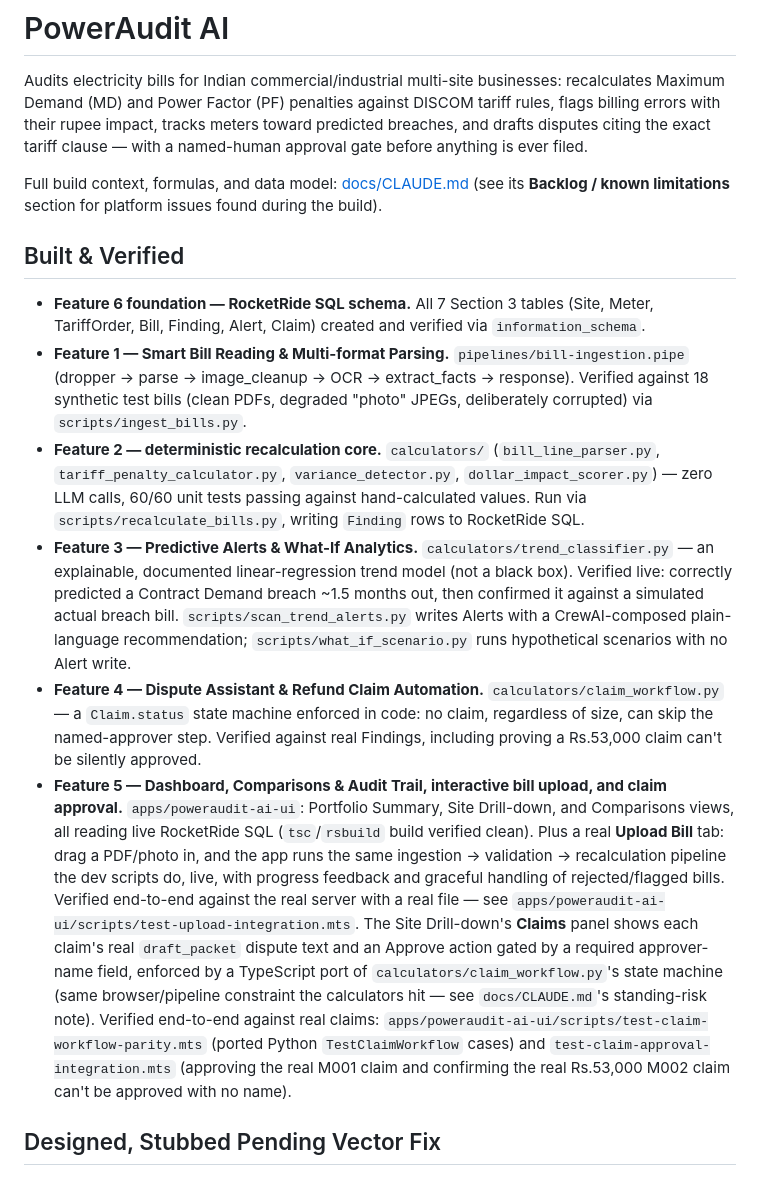
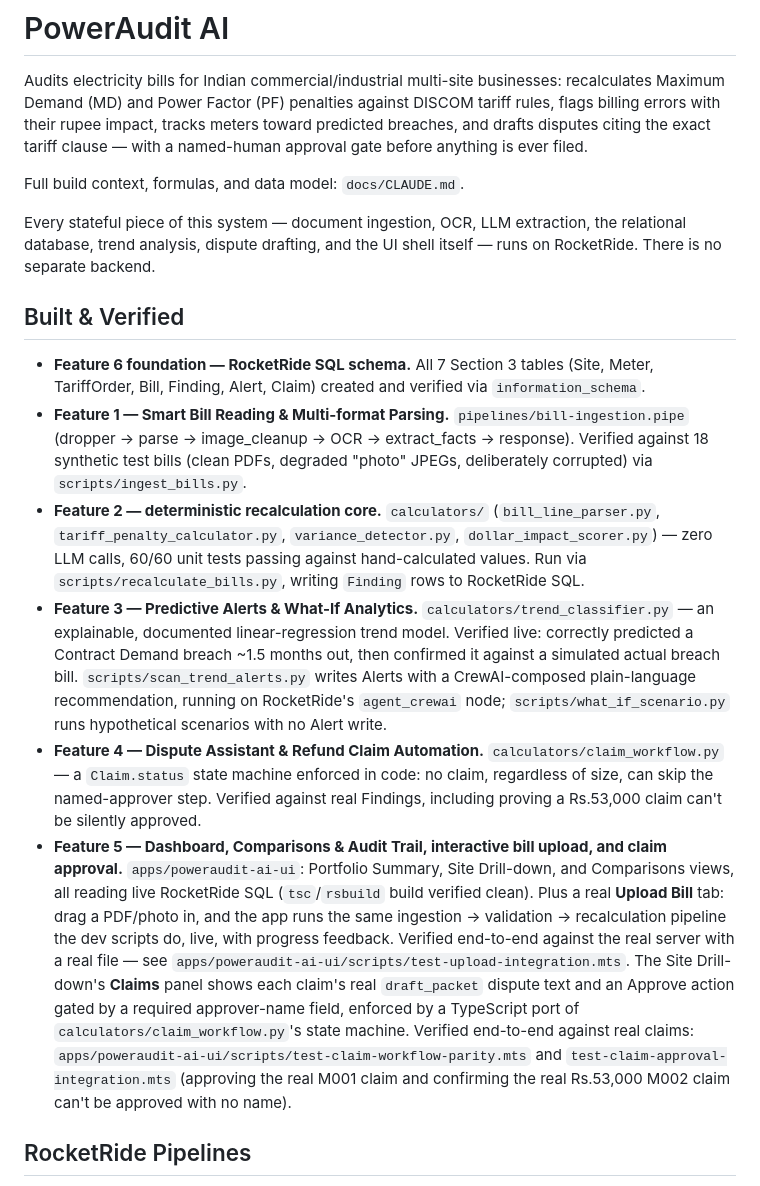
Before and after one commit to hmcommits/PowerAudit-AI, a Markdown page: README.md, the part around one of its changes. Drawn GitHub-style.

```diff
--- a/README.md
+++ b/README.md
@@ -2,16 +2,18 @@
 
 Audits electricity bills for Indian commercial/industrial multi-site businesses: recalculates Maximum Demand (MD) and Power Factor (PF) penalties against DISCOM tariff rules, flags billing errors with their rupee impact, tracks meters toward predicted breaches, and drafts disputes citing the exact tariff clause — with a named-human approval gate before anything is ever filed.
 
-Full build context, formulas, and data model: [docs/CLAUDE.md](docs/CLAUDE.md) (see its **Backlog / known limitations** section for platform issues found during the build).
+Full build context, formulas, and data model: `docs/CLAUDE.md`.
+
+Every stateful piece of this system — document ingestion, OCR, LLM extraction, the relational database, trend analysis, dispute drafting, and the UI shell itself — runs on RocketRide. There is no separate backend.
 
 ## Built & Verified
 
 - **Feature 6 foundation — RocketRide SQL schema.** All 7 Section 3 tables (Site, Meter, TariffOrder, Bill, Finding, Alert, Claim) created and verified via `information_schema`.
 - **Feature 1 — Smart Bill Reading & Multi-format Parsing.** `pipelines/bill-ingestion.pipe` (dropper → parse → image_cleanup → OCR → extract_facts → response). Verified against 18 synthetic test bills (clean PDFs, degraded "photo" JPEGs, deliberately corrupted) via `scripts/ingest_bills.py`.
 - **Feature 2 — deterministic recalculation core.** `calculators/` (`bill_line_parser.py`, `tariff_penalty_calculator.py`, `variance_detector.py`, `dollar_impact_scorer.py`) — zero LLM calls, 60/60 unit tests passing against hand-calculated values. Run via `scripts/recalculate_bills.py`, writing `Finding` rows to RocketRide SQL.
-- **Feature 3 — Predictive Alerts & What-If Analytics.** `calculators/trend_classifier.py` — an explainable, documented linear-regression trend model (not a black box). Verified live: correctly predicted a Contract Demand breach ~1.5 months out, then confirmed it against a simulated actual breach bill. `scripts/scan_trend_alerts.py` writes Alerts with a CrewAI-composed plain-language recommendation; `scripts/what_if_scenario.py` runs hypothetical scenarios with no Alert write.
+- **Feature 3 — Predictive Alerts & What-If Analytics.** `calculators/trend_classifier.py` — an explainable, documented linear-regression trend model. Verified live: correctly predicted a Contract Demand breach ~1.5 months out, then confirmed it against a simulated actual breach bill. `scripts/scan_trend_alerts.py` writes Alerts with a CrewAI-composed plain-language recommendation, running on RocketRide's `agent_crewai` node; `scripts/what_if_scenario.py` runs hypothetical scenarios with no Alert write.
 - **Feature 4 — Dispute Assistant & Refund Claim Automation.** `calculators/claim_workflow.py` — a `Claim.status` state machine enforced in code: no claim, regardless of size, can skip the named-approver step. Verified against real Findings, including proving a Rs.53,000 claim can't be silently approved.
-- **Feature 5 — Dashboard, Comparisons & Audit Trail, interactive bill upload, and claim approval.** `apps/poweraudit-ai-ui`: Portfolio Summary, Site Drill-down, and Comparisons views, all reading live RocketRide SQL (`tsc`/`rsbuild` build verified clean). Plus a real **Upload Bill** tab: drag a PDF/photo in, and the app runs the same ingestion → validation → recalculation pipeline the dev scripts do, live, with progress feedback and graceful handling of rejected/flagged bills. Verified end-to-end against the real server with a real file — see `apps/poweraudit-ai-ui/scripts/test-upload-integration.mts`. The Site Drill-down's **Claims** panel shows each claim's real `draft_packet` dispute text and an Approve action gated by a required approver-name field, enforced by a TypeScript port of `calculators/claim_workflow.py`'s state machine (same browser/pipeline constraint the calculators hit — see `docs/CLAUDE.md`'s standing-risk note). Verified end-to-end against real claims: `apps/poweraudit-ai-ui/scripts/test-claim-workflow-parity.mts` (ported Python `TestClaimWorkflow` cases) and `test-claim-approval-integration.mts` (approving the real M001 claim and confirming the real Rs.53,000 M002 claim can't be approved with no name).
+- **Feature 5 — Dashboard, Comparisons & Audit Trail, interactive bill upload, and claim approval.** `apps/poweraudit-ai-ui`: Portfolio Summary, Site Drill-down, and Comparisons views, all reading live RocketRide SQL (`tsc`/`rsbuild` build verified clean). Plus a real **Upload Bill** tab: drag a PDF/photo in, and the app runs the same ingestion → validation → recalculation pipeline the dev scripts do, live, with progress feedback. Verified end-to-end against the real server with a real file — see `apps/poweraudit-ai-ui/scripts/test-upload-integration.mts`. The Site Drill-down's **Claims** panel shows each claim's real `draft_packet` dispute text and an Approve action gated by a required approver-name field, enforced by a TypeScript port of `calculators/claim_workflow.py`'s state machine. Verified end-to-end against real claims: `apps/poweraudit-ai-ui/scripts/test-claim-workflow-parity.mts` and `test-claim-approval-integration.mts` (approving the real M001 claim and confirming the real Rs.53,000 M002 claim can't be approved with no name).
 
-## Designed, Stubbed Pending Vector Fix
+## RocketRide Pipelines
 
```
Also changed, not shown: other parts of README.md (+24 -3 lines).
